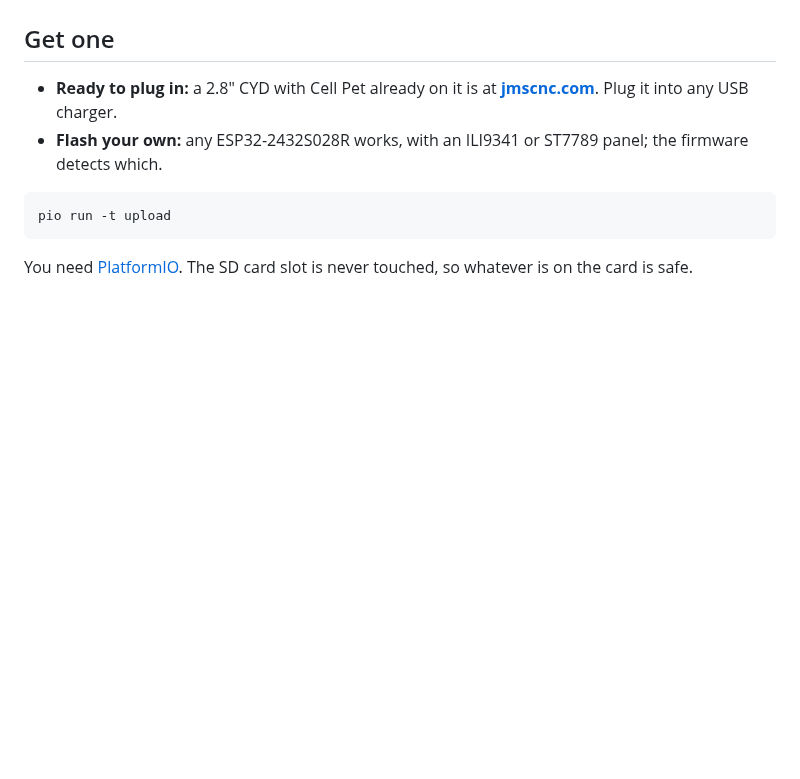
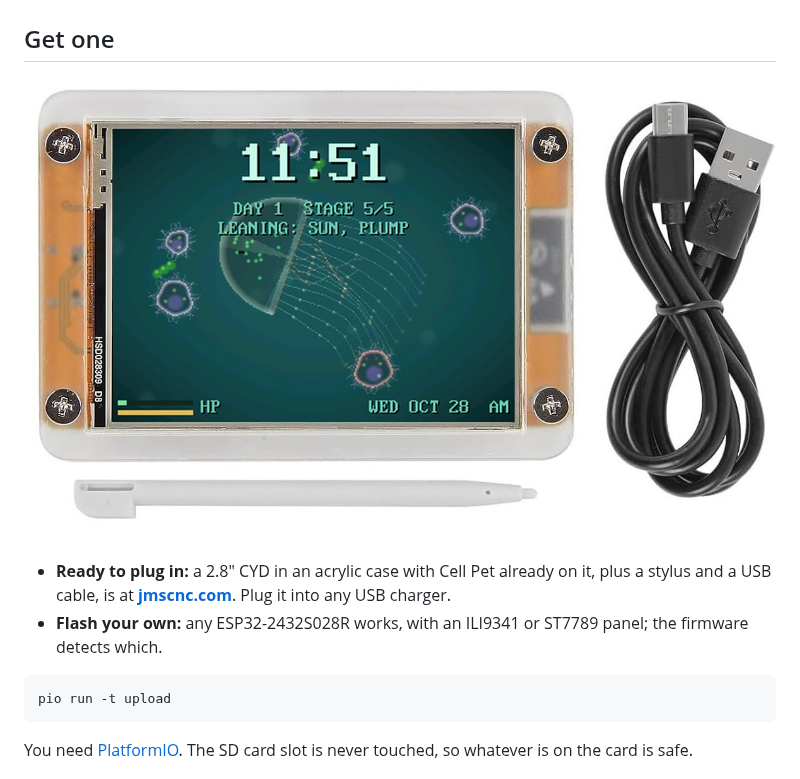
Before and after one commit to revjmoney/CYD-SINGLE-CELL-PET, a Markdown page: README.md, the part around the change. Drawn GitHub-style; pictures changed too: docs/media/cellpet-cyd.jpg (added); blank space fills up the shorter version.

Commit message:
README: Cell Pet on the CYD, ready to plug in

````diff
--- a/README.md
+++ b/README.md
@@ -27,7 +27,9 @@ Cell Pet is open-source firmware for the **ESP32-2432S028R**, the 2.8" "Cheap Ye
 
 ## Get one
 
-- **Ready to plug in:** a 2.8" CYD with Cell Pet already on it is at **[jmscnc.com](https://jmscnc.com/product/cell-pet-a-living-desk-pet-on-a-2-8-touchscreen-ready-to-plug-in/)**. Plug it into any USB charger.
+[![Cell Pet on a 2.8" CYD in its case, with stylus and USB cable](docs/media/cellpet-cyd.jpg)](https://jmscnc.com/product/cell-pet-a-living-desk-pet-on-a-2-8-touchscreen-ready-to-plug-in/)
+
+- **Ready to plug in:** a 2.8" CYD in an acrylic case with Cell Pet already on it, plus a stylus and a USB cable, is at **[jmscnc.com](https://jmscnc.com/product/cell-pet-a-living-desk-pet-on-a-2-8-touchscreen-ready-to-plug-in/)**. Plug it into any USB charger.
 - **Flash your own:** any ESP32-2432S028R works, with an ILI9341 or ST7789 panel; the firmware detects which.
 
 ```
````
